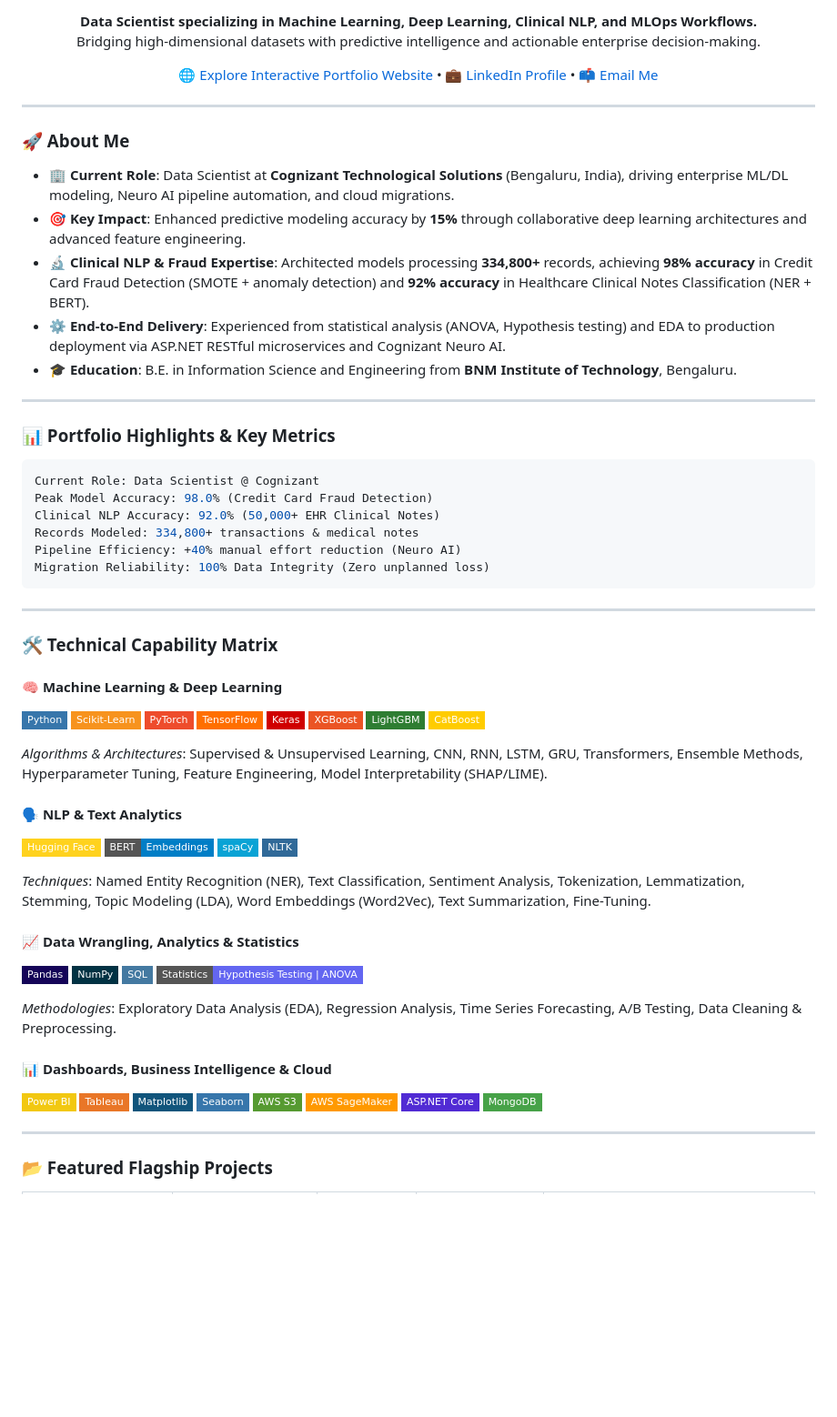
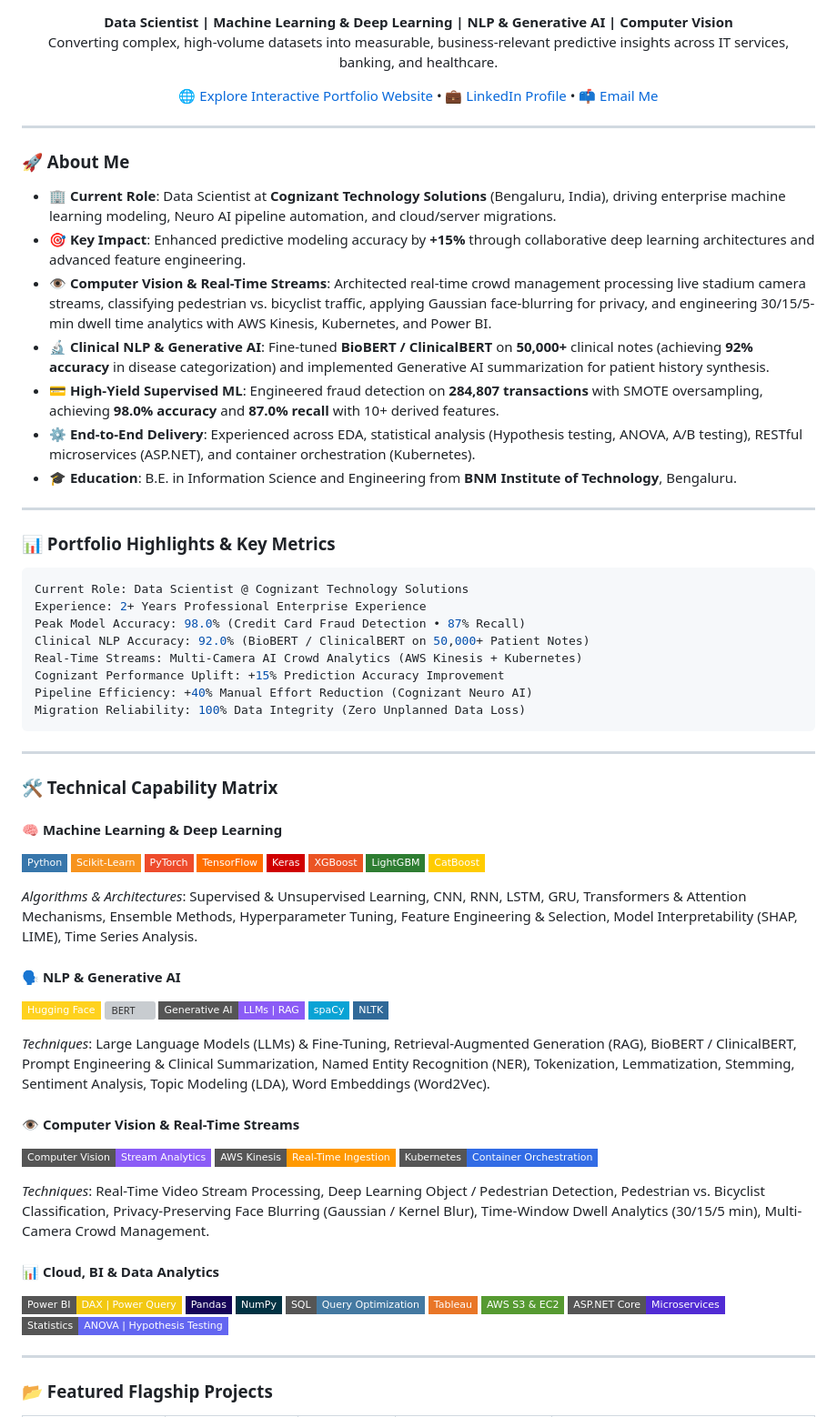
Before and after one commit to schand-k/cv, a Markdown page: PROFILE_README.md, the part around one of its changes. Shown at 91% size. Rendered like a GitHub page; badges without logos; blank space fills up the shorter version; grey boxes are pictures that could not be loaded.

Commit message:
Update PROFILE_README.md with new CV projects and capabilities

````diff
--- a/PROFILE_README.md
+++ b/PROFILE_README.md
@@ -8,8 +11,8 @@
 [![Portfolio](https://img.shields.io/badge/Live_Portfolio-Investment_Dashboard_UI-f59e0b?style=for-the-badge&logo=googlechrome&logoColor=white)](https://schand-k.github.io/cv/)
 
 <p align="center">
-  <strong>Data Scientist specializing in Machine Learning, Deep Learning, Clinical NLP, and MLOps Workflows.</strong><br>
-  Bridging high-dimensional datasets with predictive intelligence and actionable enterprise decision-making.
+  <strong>Data Scientist | Machine Learning & Deep Learning | NLP & Generative AI | Computer Vision</strong><br>
+  Converting complex, high-volume datasets into measurable, business-relevant predictive insights across IT services, banking, and healthcare.
 </p>
 
 [🌐 Explore Interactive Portfolio Website](https://schand-k.github.io/cv/) • [💼 LinkedIn Profile](https://linkedin.com/in/sayana-chand-k-sck/) • [📫 Email Me](mailto:sayanachandk@gmail.com)
@@ -20,10 +23,12 @@
 
 ### 🚀 About Me
 
-- 🏢 **Current Role**: Data Scientist at **Cognizant Technological Solutions** (Bengaluru, India), driving enterprise ML/DL modeling, Neuro AI pipeline automation, and cloud migrations.
-- 🎯 **Key Impact**: Enhanced predictive modeling accuracy by **15%** through collaborative deep learning architectures and advanced feature engineering.
-- 🔬 **Clinical NLP & Fraud Expertise**: Architected models processing **334,800+** records, achieving **98% accuracy** in Credit Card Fraud Detection (SMOTE + anomaly detection) and **92% accuracy** in Healthcare Clinical Notes Classification (NER + BERT).
-- ⚙️ **End-to-End Delivery**: Experienced from statistical analysis (ANOVA, Hypothesis testing) and EDA to production deployment via ASP.NET RESTful microservices and Cognizant Neuro AI.
+- 🏢 **Current Role**: Data Scientist at **Cognizant Technology Solutions** (Bengaluru, India), driving enterprise machine learning modeling, Neuro AI pipeline automation, and cloud/server migrations.
+- 🎯 **Key Impact**: Enhanced predictive modeling accuracy by **+15%** through collaborative deep learning architectures and advanced feature engineering.
+- 👁️ **Computer Vision & Real-Time Streams**: Architected real-time crowd management processing live stadium camera streams, classifying pedestrian vs. bicyclist traffic, applying Gaussian face-blurring for privacy, and engineering 30/15/5-min dwell time analytics with AWS Kinesis, Kubernetes, and Power BI.
+- 🔬 **Clinical NLP & Generative AI**: Fine-tuned **BioBERT / ClinicalBERT** on **50,000+** clinical notes (achieving **92% accuracy** in disease categorization) and implemented Generative AI summarization for patient history synthesis.
+- 💳 **High-Yield Supervised ML**: Engineered fraud detection on **284,807 transactions** with SMOTE oversampling, achieving **98.0% accuracy** and **87.0% recall** with 10+ derived features.
+- ⚙️ **End-to-End Delivery**: Experienced across EDA, statistical analysis (Hypothesis testing, ANOVA, A/B testing), RESTful microservices (ASP.NET), and container orchestration (Kubernetes).
 - 🎓 **Education**: B.E. in Information Science and Engineering from **BNM Institute of Technology**, Bengaluru.
 
 ---
@@ -31,12 +36,14 @@
 ### 📊 Portfolio Highlights & Key Metrics
 
 ```yaml
-Current Role: Data Scientist @ Cognizant
-Peak Model Accuracy: 98.0% (Credit Card Fraud Detection)
-Clinical NLP Accuracy: 92.0% (50,000+ EHR Clinical Notes)
-Records Modeled: 334,800+ transactions & medical notes
-Pipeline Efficiency: +40% manual effort reduction (Neuro AI)
-Migration Reliability: 100% Data Integrity (Zero unplanned loss)
+Current Role: Data Scientist @ Cognizant Technology Solutions
+Experience: 2+ Years Professional Enterprise Experience
+Peak Model Accuracy: 98.0% (Credit Card Fraud Detection • 87% Recall)
+Clinical NLP Accuracy: 92.0% (BioBERT / ClinicalBERT on 50,000+ Patient Notes)
+Real-Time Streams: Multi-Camera AI Crowd Analytics (AWS Kinesis + Kubernetes)
+Cognizant Performance Uplift: +15% Prediction Accuracy Improvement
+Pipeline Efficiency: +40% Manual Effort Reduction (Cognizant Neuro AI)
+Migration Reliability: 100% Data Integrity (Zero Unplanned Data Loss)
 ```
 
 ---
@@ -53,33 +60,33 @@ Migration Reliability: 100% Data Integrity (Zero unplanned loss)
 ![LightGBM](https://img.shields.io/badge/LightGBM-2E7D32?style=flat-square)
 ![CatBoost](https://img.shields.io/badge/CatBoost-FFCC00?style=flat-square&logoColor=black)
 
-*Algorithms & Architectures*: Supervised & Unsupervised Learning, CNN, RNN, LSTM, GRU, Transformers, Ensemble Methods, Hyperparameter Tuning, Feature Engineering, Model Interpretability (SHAP/LIME).
+*Algorithms & Architectures*: Supervised & Unsupervised Learning, CNN, RNN, LSTM, GRU, Transformers & Attention Mechanisms, Ensemble Methods, Hyperparameter Tuning, Feature Engineering & Selection, Model Interpretability (SHAP, LIME), Time Series Analysis.
 
-#### 🗣️ NLP & Text Analytics
+#### 🗣️ NLP & Generative AI
 ![Hugging Face](https://img.shields.io/badge/Hugging%20Face-FFD21E?style=flat-square&logo=huggingface&logoColor=black)
-![BERT](https://img.shields.io/badge/BERT-Embeddings-blue?style=flat-square)
+![BERT](https://img.shields.io/badge/BioBERT_%2F_ClinicalBERT-06B6D4?style=flat-square)
+![Generative AI](https://img.shields.io/badge/Generative_AI-LLMs_%7C_RAG-8B5CF6?style=flat-square)
 ![spaCy](https://img.shields.io/badge/spaCy-09A3D5?style=flat-square&logo=spacy&logoColor=white)
 ![NLTK](https://img.shields.io/badge/NLTK-306998?style=flat-square)
 
-*Techniques*: Named Entity Recognition (NER), Text Classification, Sentiment Analysis, Tokenization, Lemmatization, Stemming, Topic Modeling (LDA), Word Embeddings (Word2Vec), Text Summarization, Fine-Tuning.
+*Techniques*: Large Language Models (LLMs) & Fine-Tuning, Retrieval-Augmented Generation (RAG), BioBERT / ClinicalBERT, Prompt Engineering & Clinical Summarization, Named Entity Recognition (NER), Tokenization, Lemmatization, Stemming, Sentiment Analysis, Topic Modeling (LDA), Word Embeddings (Word2Vec).
 
-#### 📈 Data Wrangling, Analytics & Statistics
+#### 👁️ Computer Vision & Real-Time Streams
+![OpenCV](https://img.shields.io/badge/Computer_Vision-Stream_Analytics-8B5CF6?style=flat-square)
+![AWS Kinesis](https://img.shields.io/badge/AWS_Kinesis-Real--Time_Ingestion-FF9900?style=flat-square&logo=amazonwebservices&logoColor=white)
+![Kubernetes](https://img.shields.io/badge/Kubernetes-Container_Orchestration-326CE5?style=flat-square&logo=kubernetes&logoColor=white)
+
+*Techniques*: Real-Time Video Stream Processing, Deep Learning Object / Pedestrian Detection, Pedestrian vs. Bicyclist Classification, Privacy-Preserving Face Blurring (Gaussian / Kernel Blur), Time-Window Dwell Analytics (30/15/5 min), Multi-Camera Crowd Management.
+
+#### 📊 Cloud, BI & Data Analytics
+![Power BI](https://img.shields.io/badge/Power_BI-DAX_%7C_Power_Query-F2C811?style=flat-square&logo=powerbi&logoColor=black)
 ![Pandas](https://img.shields.io/badge/Pandas-150458?style=flat-square&logo=pandas&logoColor=white)
 ![NumPy](https://img.shields.io/badge/NumPy-013243?style=flat-square&logo=numpy&logoColor=white)
-![SQL](https://img.shields.io/badge/SQL-4479A1?style=flat-square&logo=postgresql&logoColor=white)
-![Statistics](https://img.shields.io/badge/Statistics-Hypothesis%20Testing%20%7C%20ANOVA-6366F1?style=flat-square)
-
-*Methodologies*: Exploratory Data Analysis (EDA), Regression Analysis, Time Series Forecasting, A/B Testing, Data Cleaning & Preprocessing.
-
-#### 📊 Dashboards, Business Intelligence & Cloud
-![Power BI](https://img.shields.io/badge/Power%20BI-F2C811?style=flat-square&logo=powerbi&logoColor=black)
+![SQL](https://img.shields.io/badge/SQL-Query_Optimization-4479A1?style=flat-square&logo=postgresql&logoColor=white)
 ![Tableau](https://img.shields.io/badge/Tableau-E97627?style=flat-square&logo=tableau&logoColor=white)
-![Matplotlib](https://img.shields.io/badge/Matplotlib-11557c?style=flat-square)
-![Seaborn](https://img.shields.io/badge/Seaborn-3776AB?style=flat-square)
-![AWS S3](https://img.shields.io/badge/AWS%20S3-569A31?style=flat-square&logo=amazons3&logoColor=white)
-![AWS SageMaker](https://img.shields.io/badge/AWS%20SageMaker-FF9900?style=flat-square&logo=amazonwebservices&logoColor=white)
-![ASP.NET](https://img.shields.io/badge/ASP.NET%20Core-512BD4?style=flat-square&logo=dotnet&logoColor=white)
-![MongoDB](https://img.shields.io/badge/MongoDB-47A248?style=flat-square&logo=mongodb&logoColor=white)
+![AWS S3](https://img.shields.io/badge/AWS_S3_%26_EC2-569A31?style=flat-square&logo=amazons3&logoColor=white)
+![ASP.NET](https://img.shields.io/badge/ASP.NET_Core-Microservices-512BD4?style=flat-square&logo=dotnet&logoColor=white)
+![Statistics](https://img.shields.io/badge/Statistics-ANOVA_%7C_Hypothesis_Testing-6366F1?style=flat-square)
 
 ---
 
````
Also changed, not shown: other parts of PROFILE_README.md (+22 -9 lines).
